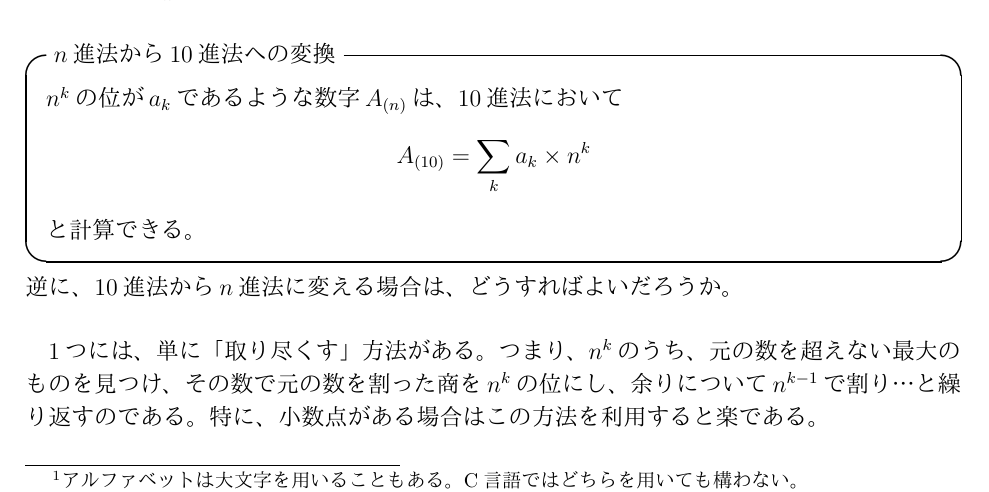
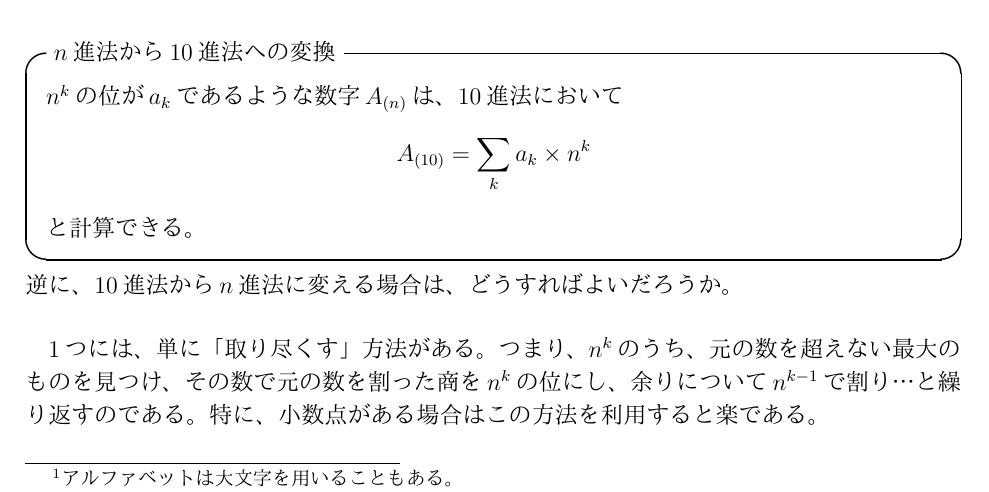
Before and after one commit to tatuyan-edson/tatuyan-networktext, a LaTeX document (basic.tex, which reads chap01.tex): part of page 22 of 64, cut so that both start at the same text. The pictures show the PDF file basic.pdf that the author committed with the source.

Commit message:
第1章途中まで

```diff
--- a/chap01.tex
+++ b/chap01.tex
@@ -58,7 +58,7 @@
 
 上記に従って位取りをしてみよう。10進法では、小数点の直上を$10^0$とし、その上の桁を$10^1,10^2,\cdots$、小数点以下を$10^{-1},10^{-2},\cdots$としている。この10を$n$に変えたのが$n$進法である。たとえば、2進法における11111は$2^4\times1+\cdots+2^0\times1=31$である。
 
-$n$進法で使われる数字は、$n$種類ある。2進法なら0と1だし、10進法なら0, 1, 2, 3, 4, 5, 6, 7, 8, 9であり、16進法の場合は0, 1, 2, 3, 4, 5, 6, 7, 8, 9, a, b, c, d, e, fである\footnote{アルファベットは大文字を用いることもある。C言語ではどちらを用いても構わない。}。数字だけでは何進法であるかわからない場合もあるため、これを明確にするときには、数字の右下に$33_{(n)}$のように記す。たとえば、$101.1_{(2)}=5.5_{(10)}$である。
+$n$進法で使われる数字は、$n$種類ある。2進法なら0と1だし、10進法なら0, 1, 2, 3, 4, 5, 6, 7, 8, 9であり、16進法の場合は0, 1, 2, 3, 4, 5, 6, 7, 8, 9, a, b, c, d, e, fである\footnote{アルファベットは大文字を用いることもある。}。数字だけでは何進法であるかわからない場合もあるため、これを明確にするときには、数字の右下に$33_{(n)}$のように記す。たとえば、$101.1_{(2)}=5.5_{(10)}$である。
 
 \subsubsection{記数法の変換}
 $n$進法から10進法への変換はどのように行うだろうか。これは$n$進法の仕組みを考えてみればわかる。
```
Also changed, not shown: basic.pdf, 2 other files.
